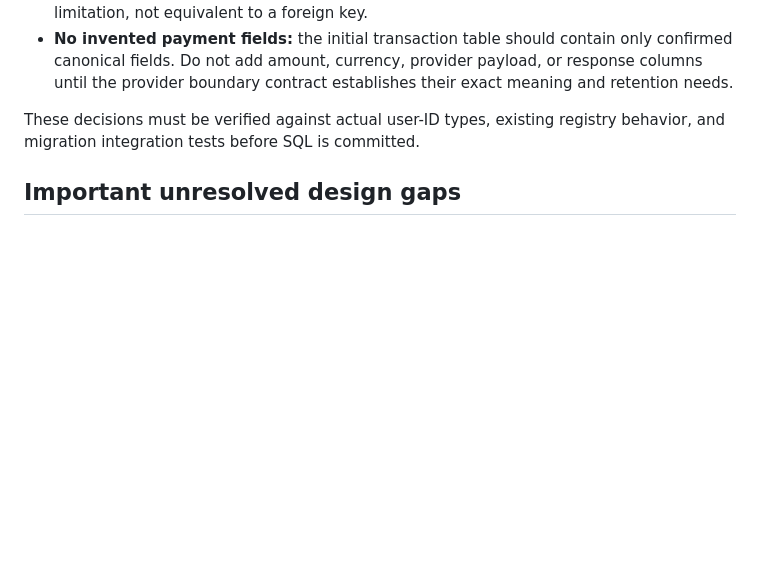
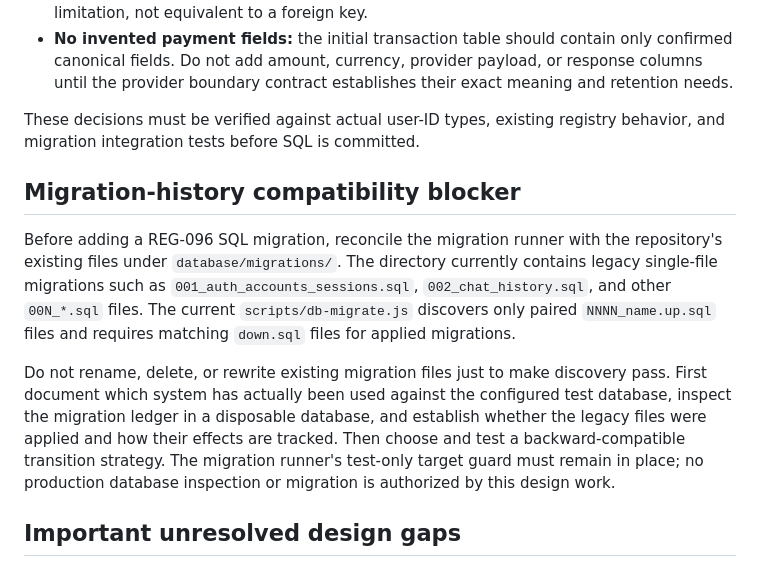
Before and after one commit to ndibeifeanyi609-cmd/ChatTBM-v3, a Markdown page: docs/REG096_POSTGRES_SCHEMA_REVIEW.md, the part around the change. Rendered like a GitHub page; blank space fills up the shorter version.

Commit message:
docs: record migration history compatibility blocker

```diff
--- a/docs/REG096_POSTGRES_SCHEMA_REVIEW.md
+++ b/docs/REG096_POSTGRES_SCHEMA_REVIEW.md
@@ -64,6 +64,12 @@ These decisions narrow the first SQL draft without claiming that a migration has
 
 These decisions must be verified against actual user-ID types, existing registry behavior, and migration integration tests before SQL is committed.
 
+## Migration-history compatibility blocker
+
+Before adding a REG-096 SQL migration, reconcile the migration runner with the repository's existing files under `database/migrations/`. The directory currently contains legacy single-file migrations such as `001_auth_accounts_sessions.sql`, `002_chat_history.sql`, and other `00N_*.sql` files. The current `scripts/db-migrate.js` discovers only paired `NNNN_name.up.sql` files and requires matching `down.sql` files for applied migrations.
+
+Do not rename, delete, or rewrite existing migration files just to make discovery pass. First document which system has actually been used against the configured test database, inspect the migration ledger in a disposable database, and establish whether the legacy files were applied and how their effects are tracked. Then choose and test a backward-compatible transition strategy. The migration runner's test-only target guard must remain in place; no production database inspection or migration is authorized by this design work.
+
 ## Important unresolved design gaps
 
 - The current `PaymentTransaction` object contains no normalized amount/currency or provider response fields. Inspect provider boundary/adapter contracts before defining storage for any extra data; do not invent fields.
```
